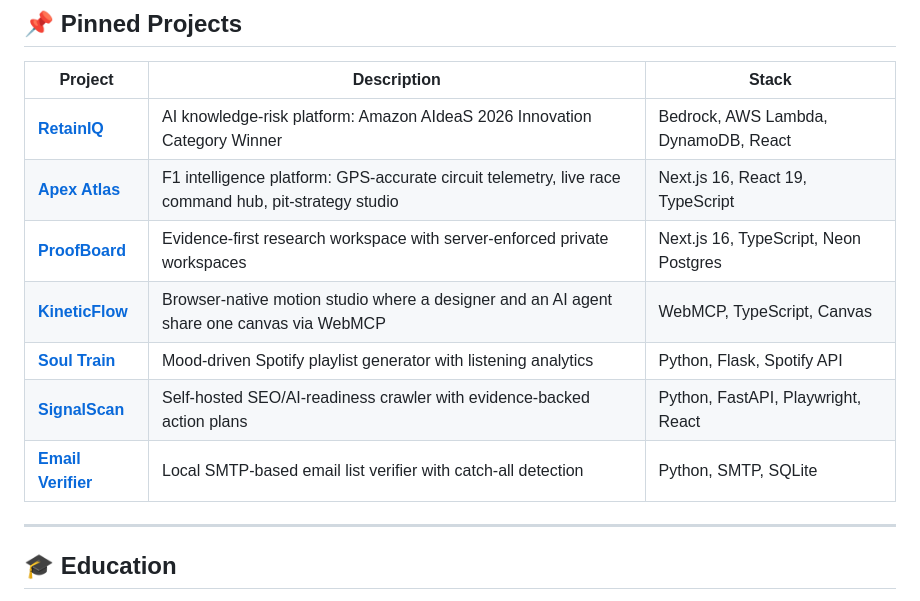
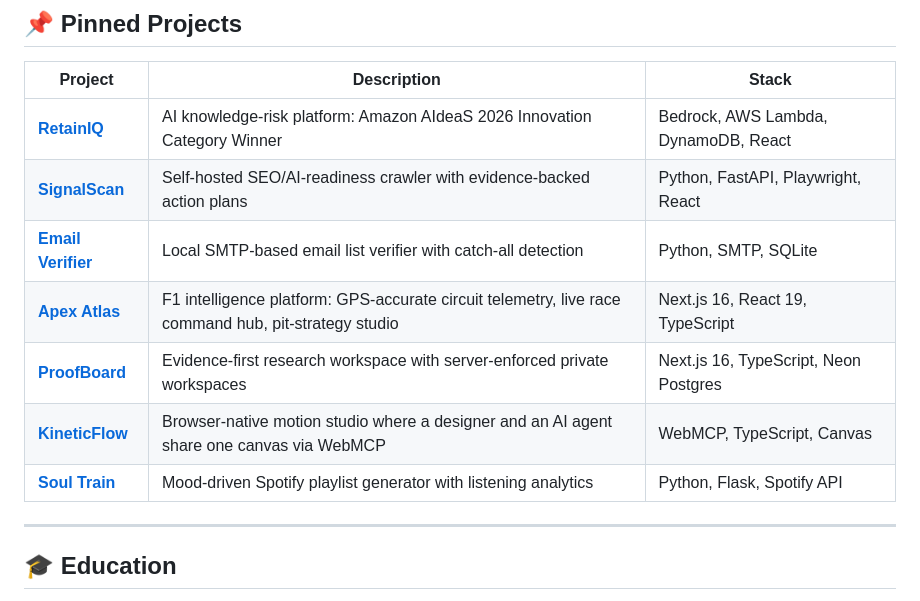
Before and after one commit to SamyakJ05/SamyakJ05, a Markdown page: README.md, the part around the change. Drawn GitHub-style.

Commit message:
Reorder pinned projects to surface SignalScan and Email Verifier

```diff
--- a/README.md
+++ b/README.md
@@ -151,12 +151,12 @@ Building the backend automation stack for **[Intellifunnel Labs](https://intelli
 | Project | Description | Stack |
 |---------|-------------|-------|
 | [**RetainIQ**](https://retainiq.cloud/) | AI knowledge-risk platform: Amazon AIdeaS 2026 Innovation Category Winner | Bedrock, AWS Lambda, DynamoDB, React |
+| [**SignalScan**](https://github.com/SamyakJ05/SEO-Optimisation) | Self-hosted SEO/AI-readiness crawler with evidence-backed action plans | Python, FastAPI, Playwright, React |
+| [**Email Verifier**](https://github.com/SamyakJ05/Email-Verifier) | Local SMTP-based email list verifier with catch-all detection | Python, SMTP, SQLite |
 | [**Apex Atlas**](https://apexatlas.online) | F1 intelligence platform: GPS-accurate circuit telemetry, live race command hub, pit-strategy studio | Next.js 16, React 19, TypeScript |
 | [**ProofBoard**](https://proofboard.samyak.space) | Evidence-first research workspace with server-enforced private workspaces | Next.js 16, TypeScript, Neon Postgres |
 | [**KineticFlow**](https://kinetic-flow.netlify.app) | Browser-native motion studio where a designer and an AI agent share one canvas via WebMCP | WebMCP, TypeScript, Canvas |
 | [**Soul Train**](https://soul-train-rqyr.onrender.com) | Mood-driven Spotify playlist generator with listening analytics | Python, Flask, Spotify API |
-| [**SignalScan**](https://github.com/SamyakJ05/SEO-Optimisation) | Self-hosted SEO/AI-readiness crawler with evidence-backed action plans | Python, FastAPI, Playwright, React |
-| [**Email Verifier**](https://github.com/SamyakJ05/Email-Verifier) | Local SMTP-based email list verifier with catch-all detection | Python, SMTP, SQLite |
 
 ---
 
```
